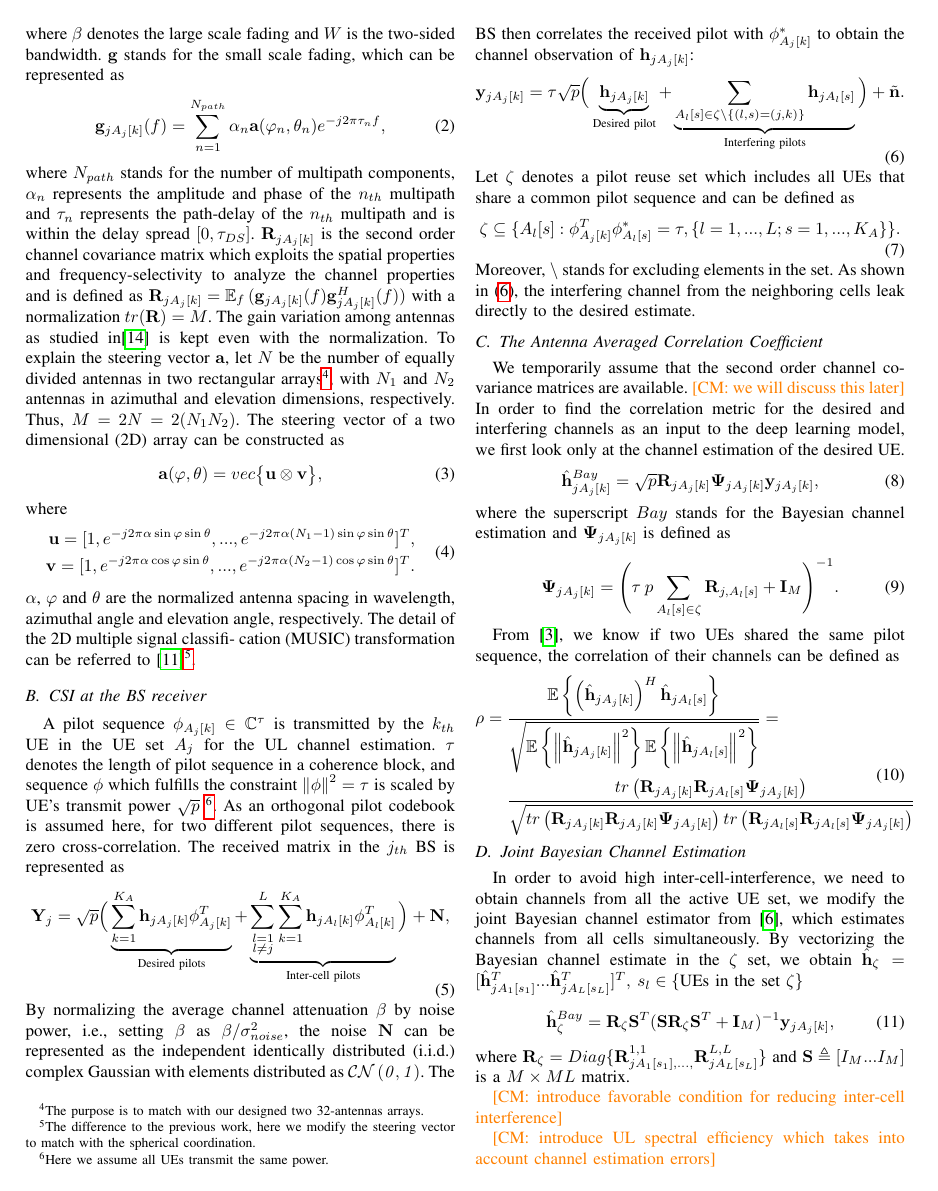
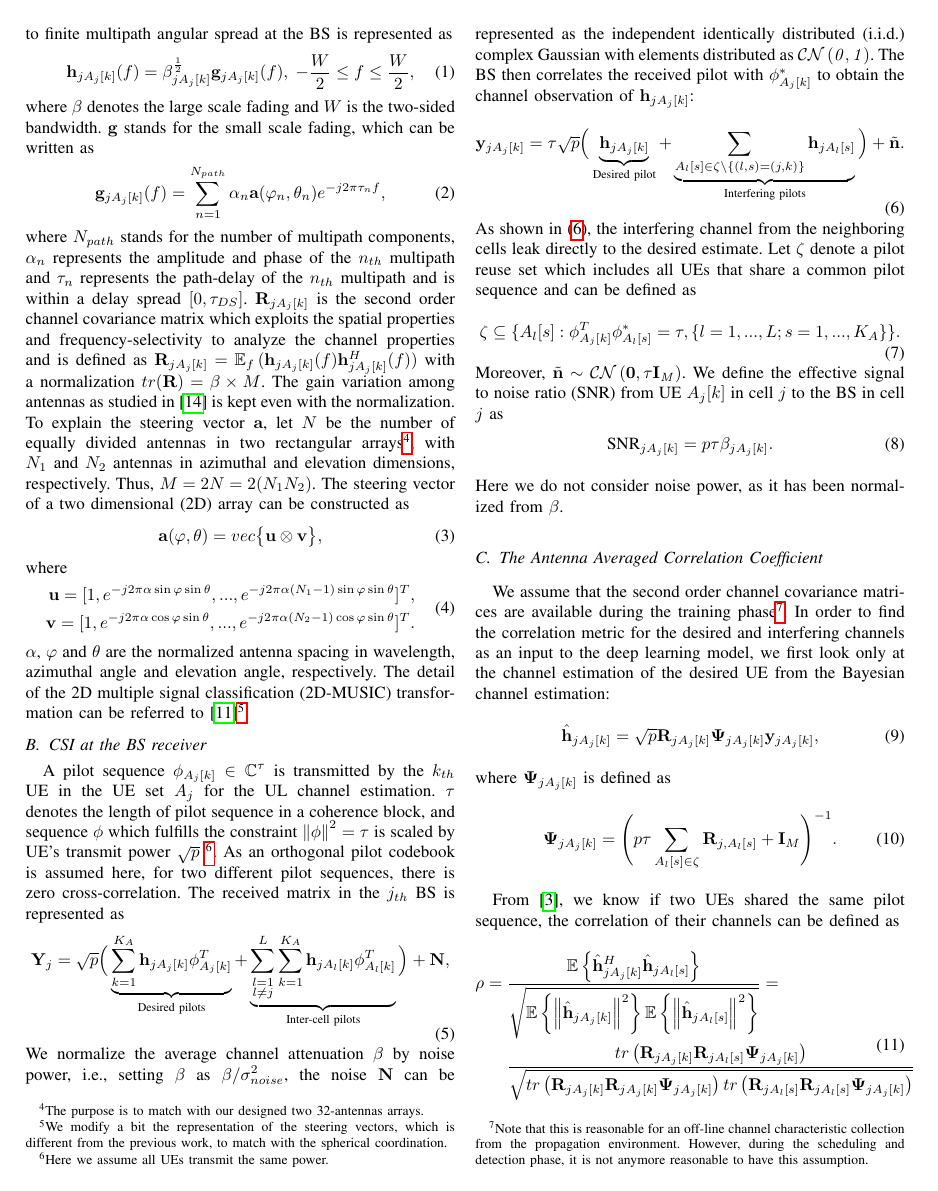
Before and after one commit to Cheng-Ming-Chen/PD_journal, a LaTeX paper (pilotcontam_jrnl.tex, which reads sections/system_model_and_performance_metrics.tex): page 3 of 6. Compiled offline with pdfLaTeX; a missing font is replaced by an installed copy or a similar font; a LaTeX package or settings file that is missing is left out.

Commit message:
Update on Overleaf.

```diff
--- a/sections/system_model_and_performance_metrics.tex
+++ b/sections/system_model_and_performance_metrics.tex
@@ -8 +8,2 @@ cell are assumed to be mutually orthogonal. Moreover, we assume the BSs are all
 \subsection{Physical channel representation}
+The channel frequency response $\mathbf{h}_{jA_j[k]}(f)\in\mathbb{C}^{M}$ from UE $A_j[k]$ to BS $j$ at subcarrier $f$ with a correlation $\mathbf{R}_{jA_{j}[k]}$ due to finite multipath angular spread at the BS  is represented as
@@ -10,17 +10,17 @@ The channel frequency response $\mathbf{h}_{jA_j[k]}(f)\in\mathbb{C}^{M}$ from U
 \begin{equation}
 \mathbf{h}_{jA_{j}[k]}(f)=\beta^{\frac{1}{2}}_{jA_{j}[k]}\mathbf{g}_{jA_{j}[k]}(f),\;-\frac{W}{2}\leq f\leq \frac{W}{2},
 \end{equation}
-where $\beta$ denotes the large scale fading and $W$ is the two-sided bandwidth. $\mathbf{g}$ stands for the small scale fading, which can be represented as
+where $\beta$ denotes the large scale fading and $W$ is the two-sided bandwidth. $\mathbf{g}$ stands for the small scale fading, which can be written as
 \begin{equation}
  \mathbf{g}_{jA_{j}[k]}(f)=\sum_{n=1}^{N_{path}}\alpha_{n}\mathbf{a}(\varphi_n,\theta_n)e^{-j2\pi\tau_{n}f},
 \end{equation}
 where $N_{path}$ %is
 stands for the number of multipath components, $\alpha_n$  %denotes the complex number with different
-represents the amplitude and phase of the $n_{th}$ multipath and $\tau_n$ represents the path-delay of the $n_{th}$ multipath and is within the delay spread $[0,\tau_{DS}]$.
+represents the amplitude and phase of the $n_{th}$ multipath and $\tau_n$ represents the path-delay of the $n_{th}$ multipath and is within a delay spread $[0,\tau_{DS}]$.
 %\begin{equation}
 %\mathbf{h}_{jA_{j}[k]}=\beta^{1/2}_{jA_{j}[k]}\mathbf{R}_{jA_{j}[k]}^{1/2}\mathbf{h}_{W},
 %\end{equation}
-$\mathbf{R}_{jA_{j}[k]}$ is the second order channel covariance matrix which exploits the spatial properties and frequency-selectivity to analyze the channel properties and is defined as $\mathbf{R}_{jA_j[k]}=\E_f{({\mathbf{g}}_{jA_j[k]}(f){\mathbf{g}}_{jA_j[k]}^H(f))}$ with a normalization $tr(\mathbf{R})=M$. The gain variation among antennas as studied in\cite{chen2017finite} is kept even with the normalization. To explain the steering vector $\mathbf{a}$, let $N$ be the number of equally divided antennas in two rectangular arrays\footnote{The purpose is to match with our designed two 32-antennas arrays.}, with $N_1$ and $N_2$ antennas in azimuthal and elevation dimensions, respectively. Thus, $M=2N=2(N_1N_2)$. The  steering vector of a two dimensional (2D) array can be constructed as
+$\mathbf{R}_{jA_{j}[k]}$ is the second order channel covariance matrix which exploits the spatial properties and frequency-selectivity to analyze the channel properties and is defined as $\mathbf{R}_{jA_j[k]}=\E_f{({\mathbf{h}}_{jA_j[k]}(f){\mathbf{h}}_{jA_j[k]}^H(f))}$ with a normalization $tr(\mathbf{R})=\beta\times M$. The gain variation among antennas as studied in \cite{chen2017finite} is kept even with the normalization. To explain the steering vector $\mathbf{a}$, let $N$ be the number of equally divided antennas in two rectangular arrays\footnote{The purpose is to match with our designed two 32-antennas arrays.}, with $N_1$ and $N_2$ antennas in azimuthal and elevation dimensions, respectively. Thus, $M=2N=2(N_1N_2)$. The  steering vector of a two dimensional (2D) array can be constructed as
 \begin{equation}
 \mathbf{a}(\varphi,\theta)=vec\big\{\mathbf{u}\otimes\mathbf{v}\big\},
 \label{eq:steervector}
@@ -34,8 +34,7 @@ where
 \end{equation}
 $\alpha$, $\varphi$ and $\theta$ are the normalized antenna spacing in %unit
 %of
-wavelength, azimuthal angle and elevation angle, respectively. The detail of the 2D  multiple signal classifi-
-cation (MUSIC) transformation can be referred to \cite{Chen2018pilot}\footnote{The difference to the previous work, here we modify the steering vector to match with the spherical coordination.}.%The covariance matrix $R$ can be from measured channel or the local scattering spatial correlation model\cite{bjornson2017massive}. Moreover, $\mathbf{h}_{W}\sim \mathcal{CN}\left(\mathbf{0},\mathbf{I}_M\right)$ stands for zero-mean complex Gaussian distribution with covariance $\mathbf{I}_M$.
+wavelength, azimuthal angle and elevation angle, respectively. The detail of the 2D multiple signal classification (2D-MUSIC) transformation can be referred to \cite{Chen2018pilot}\footnote{We modify a bit the representation of the steering vectors, which is different from the previous work, to match with the spherical coordination.}.%The covariance matrix $R$ can be from measured channel or the local scattering spatial correlation model\cite{bjornson2017massive}. Moreover, $\mathbf{h}_{W}\sim \mathcal{CN}\left(\mathbf{0},\mathbf{I}_M\right)$ stands for zero-mean complex Gaussian distribution with covariance $\mathbf{I}_M$.
 
 \subsection{CSI at the BS receiver}
 A pilot sequence $\mathbf{\phi}_{A_j[k]}\in \mathbb{C}^{\tau} $ is transmitted by the $k_{th}$ UE in the UE set $A_j$ for the UL channel estimation. $\tau$ denotes the length of pilot sequence in a coherence block, and sequence $\mathbf{{\phi}}$ which fulfills the constraint $\left\Vert\mathbf{\phi}\right\Vert^2=\tau$ is scaled by UE's transmit power $\sqrt{p}$ \footnote{Here we assume all UEs transmit the same power. }. As an orthogonal pilot codebook is assumed here, for two different pilot sequences, there is zero cross-correlation.  The received matrix in the $j_{th}$ BS is represented as
@@ -43,36 +42,38 @@ A pilot sequence $\mathbf{\phi}_{A_j[k]}\in \mathbb{C}^{\tau} $ is transmitted b
 \mathbf{Y}_j = \sqrt{p}\Big(\underbrace{\sum_{k = 1}^{K_A} \mathbf{h}_{jA_j[k]} \mathbf{\phi}_{A_j[k]}^T}_\text{Desired pilots} +\underbrace{\sum_{\substack{l=1 \\ l\neq j}}^{L}\sum_{k = 1}^{K_A} \mathbf{h}_{jA_l[k]} \mathbf{\phi}_{A_l[k]}^T}_\text{Inter-cell pilots}\Big) + \mathbf{N},
 \end{equation}
 %where $\mathbf{h}_{jU_j[k]}\in\mathbb{C}^{M}$ stands for channel from UE $U_j[k]$ to BS $j$ and
-By normalizing the average channel attenuation $\beta$ by noise power, i.e., setting $\beta$ as $\beta/\sigma^2_{noise}$, the noise $\mathbf{N}$ can be represented as the independent identically distributed
+We normalize the average channel attenuation $\beta$ by noise power, i.e., setting $\beta$ as $\beta/\sigma^2_{noise}$, the noise $\mathbf{N}$ can be represented as the independent identically distributed
 (i.i.d.) complex Gaussian with elements distributed as $\mathcal{CN\left(\mathit{0,1}\right)}$.
 The BS then correlates the received pilot with $\mathbf{\phi}_{A_j[k]}^*$ to obtain the channel observation of $\mathbf{h}_{jA_j[k]}$:%.
 \begin{equation}
 \mathbf{y}_{jA_j[k]} = \tau\sqrt{p}\Big(\underbrace{\mathbf{h}_{jA_j[k]}}_\text{Desired pilot} +\underbrace{\sum_{A_l[s]\in \\ \zeta\char`\\\{(l,s) = (j,k)\}}\mathbf{h}_{jA_l[s]}}_\text{Interfering pilots}\Big) + \tilde{\mathbf{n}}.   \label{eq:pilot contamination}
 \end{equation}
-Let $\zeta$ denotes a pilot reuse set which includes all UEs that share a common pilot sequence and can be defined as
+As shown in (\ref{eq:pilot contamination}), the interfering channel from the neighboring cells leak directly to the desired estimate. Let $\zeta$ denote a pilot reuse set which includes all UEs that share a common pilot sequence and can be defined as
 \begin{equation}
 %\begin{aligned}
 \zeta \subseteq \{A_l[s]:\mathbf{\phi}_{A_j[k]}^T \mathbf{\phi}_{A_l[s]}^*=\tau, \{l=1,...,L;s=1,...,K_A\}\}.
 %\end{aligned}
 \end{equation}
-Moreover, $\char`\\$ stands for excluding elements in the set. As shown in (\ref{eq:pilot contamination}), the interfering channel from the neighboring cells leak directly to the desired estimate.
+Moreover, $\tilde{\mathbf{n}}\sim\mathcal{CN\left(\mathit{\mathbf{0},\tau\mathbf{I}_M}\right)}$. We define the effective signal to noise ratio (SNR) from UE $A_j[k]$ in cell $j$ to the BS in cell $j$ as
+\begin{equation}
+\text{SNR}_{jA_j[k]}=p\tau\beta_{jA_j[k]}.%=\beta_{jA_j[k]}.
+\end{equation}
+Here we do not consider noise power, as it has been normalized from $\beta$.%, and we further assume $p\tau$ equals one for simplicity.
 
 \subsection{The Antenna Averaged Correlation Coefficient}
-We temporarily assume that the second order channel covariance matrices are available. \cm{we will discuss this later}
-In order to find the correlation metric for the desired and interfering channels as an input to the deep learning model, we first look only at the channel estimation of the desired UE.
+We assume that the second order channel covariance matrices are available during the training phase\footnote{Note that this is reasonable for an off-line channel characteristic collection from the propagation environment. However, during the scheduling and detection phase, it is not anymore reasonable to have this assumption.}.
+In order to find the correlation metric for the desired and interfering channels as an input to the deep learning model, we first look only at the channel estimation of the desired UE from the Bayesian channel estimation:
 \begin{equation}
-\hat{\mathbf{h}}^{Bay}_{jA_j[k]} = \sqrt{p}\mathbf{R}_{jA_j[k]} \mathbf{\Psi}_{jA_j[k]} \mathbf{y}_{jA_j[k]},
+\hat{\mathbf{h}}_{jA_j[k]} = \sqrt{p}\mathbf{R}_{jA_j[k]} \mathbf{\Psi}_{jA_j[k]} \mathbf{y}_{jA_j[k]},
 \end{equation}
-where the superscript $Bay$ stands for the Bayesian channel estimation %, $\sigma_{n}^{2}$ is the variance of regularized noise
-and $\mathbf{\Psi}_{jA_j[k]}$ is defined as
-
+%where the superscript $Bay$ stands for the Bayesian channel estimation %, $\sigma_{n}^{2}$ is the variance of regularized noise
+where $\mathbf{\Psi}_{jA_j[k]}$ is defined as
 %\begin{equation}
 %\mathbf{\Psi}_{jA_j[k]} = \Bigg(\tau\:{p}\sum_{A_l[s]\in\zeta} \mathbf{R}_{j,A_l[s]} + \sigma^2_n \mathbf{I}_M\Bigg)^{-1}.
 %\label{eq:psi_function}
 %\end{equation}
-
 \begin{equation}
-\mathbf{\Psi}_{jA_j[k]} = \Bigg(\tau\:{p}\sum_{A_l[s]\in\zeta} \mathbf{R}_{j,A_l[s]} + \mathbf{I}_M\Bigg)^{-1}.
+\mathbf{\Psi}_{jA_j[k]} = \Bigg(p\tau\sum_{A_l[s]\in\zeta} \mathbf{R}_{j,A_l[s]} + \mathbf{I}_M\Bigg)^{-1}.
 \label{eq:psi_function}
 \end{equation}
 
```
Also changed, not shown: pilotcontam_jrnl.tex (+0 -1 lines), sections/intro.tex (+1 -2 lines), sections/models.tex (+4 -4 lines), figures/DistributedMassiveMIMOv2.png (added), figures/MassiveMIMOv3.png (added), sections/system_model_and_performance_metrics.tex (5 more changed lines), 1 other file.
